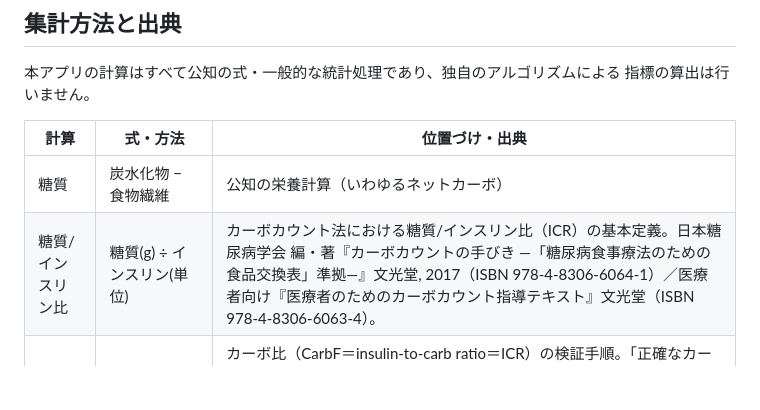
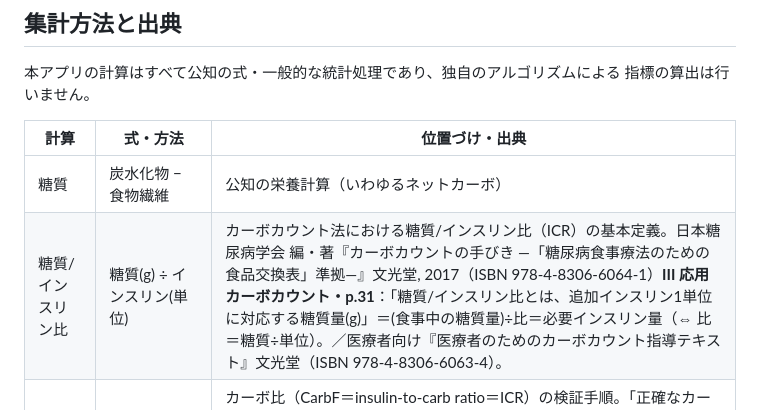
Before and after one commit to azas-tips/carb-icr, a Markdown page: README.md, the part around the change. Rendered like a GitHub page; blank space fills up the shorter version.

Commit message:
出典①に該当頁(p.31)を追記：糖質/インスリン比の定義を現物で確認
『カーボカウントの手びき』III 応用カーボカウント p.31「糖質/インスリン比とは追加インスリン1単位に対応する糖質量(g)」を購入・確認し、出典の該当頁を確定して明記。

Co-Authored-By: Claude Opus 4.8 (1M context) <noreply@anthropic.com>

```diff
--- a/README.md
+++ b/README.md
@@ -52,7 +52,7 @@
 | 計算 | 式・方法 | 位置づけ・出典 |
 |---|---|---|
 | 糖質 | 炭水化物 − 食物繊維 | 公知の栄養計算（いわゆるネットカーボ） |
-| 糖質/インスリン比 | 糖質(g) ÷ インスリン(単位) | カーボカウント法における糖質/インスリン比（ICR）の基本定義。日本糖尿病学会 編・著『カーボカウントの手びき ―「糖尿病食事療法のための食品交換表」準拠―』文光堂, 2017（ISBN 978-4-8306-6064-1）／医療者向け『医療者のためのカーボカウント指導テキスト』文光堂（ISBN 978-4-8306-6063-4）。 |
+| 糖質/インスリン比 | 糖質(g) ÷ インスリン(単位) | カーボカウント法における糖質/インスリン比（ICR）の基本定義。日本糖尿病学会 編・著『カーボカウントの手びき ―「糖尿病食事療法のための食品交換表」準拠―』文光堂, 2017（ISBN 978-4-8306-6064-1）**III 応用カーボカウント・p.31**：「糖質/インスリン比とは、追加インスリン1単位に対応する糖質量(g)」＝(食事中の糖質量)÷比＝必要インスリン量（⇔ 比＝糖質÷単位）。／医療者向け『医療者のためのカーボカウント指導テキスト』文光堂（ISBN 978-4-8306-6063-4）。 |
 | 集計の採用基準 | 食前後の血糖差 ±30 mg/dL 以内の食事のみ | カーボ比（CarbF＝insulin-to-carb ratio＝ICR）の検証手順。「正確なカーボ比なら、食後に血糖が開始時の±30 mg/dL 以内へ戻る」。John Walsh & Ruth Roberts, *Pumping Insulin: Everything for Success on a Pump and CGM*, Torrey Pines Press（ISBN 978-1-884804-88-5）第11章「Choose, Check, & Change Your Carb Factor」（Workspace 11.4）。※本書の手順は管理下の5時間チェックですが、本アプリは同じ±30 mg/dL の閾値を日常の食前/食後記録に適用する簡略運用です。 |
 | 代表値 | 中央値（全体・時間帯別） | 一般的な統計処理 |
 | TDD | 基礎 + ボーラスの単純合計（実測値優先） | 単純合計 |
```
